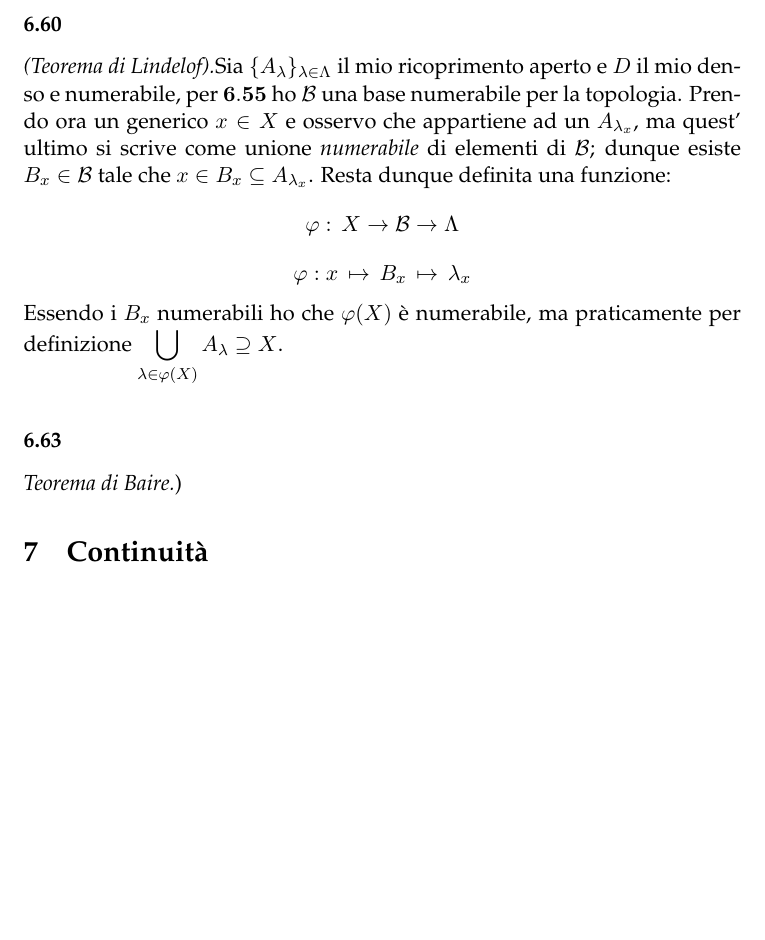
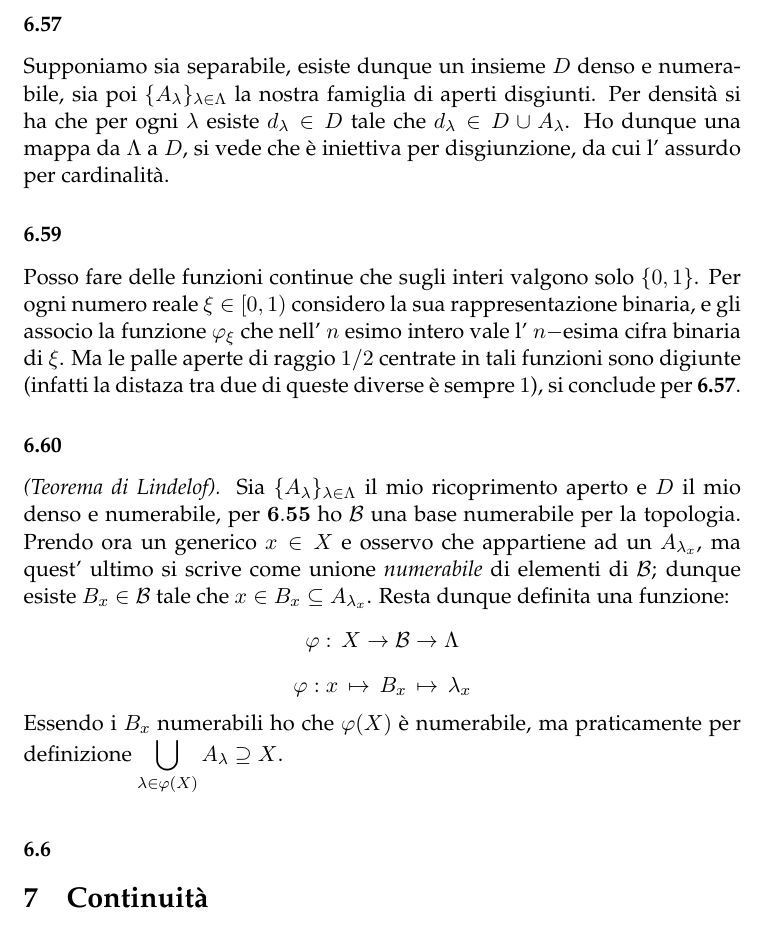
Before and after one commit to birba/SoluzioniMantegazzario, a LaTeX document (SoluzioniMantegazzario.tex): part of page 16 of 16 before the commit and part of page 16 of 17 after it, cut at the place of the change, the shorter picture padded with empty space. Compiled offline with pdfLaTeX.

Commit message:
6.57 6.59

```diff
--- a/SoluzioniMantegazzario.tex
+++ b/SoluzioniMantegazzario.tex
@@ -297,7 +297,9 @@ $$
 prendendo a primo e ultimo membro l' unione per ogni $a\in A$ ottengo che $A$ si scriveva come unione di palle di raggio razionale e centro in $D$ cioè come unione di elementi di $\mathcal{B}$. Osserviamo che in realtà l' unione che abbiamo fatto è {\it sovrabbondante}, in effetti si può fare numerabile perchè stiamo unendo elementi di una famiglia numerabile ($\mathcal{B}$).\\
 {\it Topologia a base numerabile $\Rightarrow$ Separabilità.}\\
 Scegliamo un rappresentante per ogni insieme in $\mathcal{B}$. Mostriamo che quest' insieme è denso (è ovviamente numerabile essendolo $\mathcal{B}$), per farlo basta osservare che ogni palla aperta centrata in ogni punto è un aperto, dunque si scrive come unione di elementi di $\mathcal{B}$, dunque contiene un elemento che avevo scelto in partenza.\\
-\ex{6.60} {\it (Teorema di Lindelof).}Sia $\{A_{\lambda}\}_{\lambda\in\Lambda}$ il mio ricoprimento aperto e $D$ il mio denso e numerabile, per $\rec{6.55}$ ho $\mathcal{B}$ una base numerabile per la topologia. Prendo ora un generico $x\in X$ e osservo che appartiene ad un $A_{\lambda_x}$, ma quest' ultimo si scrive come unione {\it numerabile} di elementi di ${\mathcal{B}}$; dunque esiste $B_x \in \mathcal{B}$ tale che $x\in B_x\subseteq A_{\lambda_x}$. Resta dunque definita una funzione:
+\ex{6.57} Supponiamo sia separabile, esiste dunque un insieme $D$ denso e numerabile, sia poi $\{A_{\lambda}\}_{\lambda\in\Lambda}$ la nostra famiglia di aperti disgiunti. Per densità si ha che per ogni $\lambda$ esiste $d_{\lambda}\in D$ tale che $d_{\lambda}\in D \cup A_{\lambda}$. Ho dunque una mappa da $\Lambda$ a $D$, si vede che è iniettiva per disgiunzione, da cui l' assurdo per cardinalità.
+\ex{6.59} Posso fare delle funzioni continue che sugli interi valgono solo $\{0, 1\}$. Per ogni numero reale $\xi \in[0,1)$ considero la sua rappresentazione binaria, e gli associo la funzione $\varphi _{\xi}$ che nell' $n$ esimo intero vale l' $n-$esima cifra binaria di $\xi$. Ma le palle aperte di raggio $1/2$ centrate in tali funzioni sono digiunte (infatti la distaza tra due di queste diverse è sempre $1$), si conclude per \rec{6.57}.
+\ex{6.60} {\it (Teorema di Lindelof).} Sia $\{A_{\lambda}\}_{\lambda\in\Lambda}$ il mio ricoprimento aperto e $D$ il mio denso e numerabile, per $\rec{6.55}$ ho $\mathcal{B}$ una base numerabile per la topologia. Prendo ora un generico $x\in X$ e osservo che appartiene ad un $A_{\lambda_x}$, ma quest' ultimo si scrive come unione {\it numerabile} di elementi di ${\mathcal{B}}$; dunque esiste $B_x \in \mathcal{B}$ tale che $x\in B_x\subseteq A_{\lambda_x}$. Resta dunque definita una funzione:
 $$
 \varphi:\,  X \rightarrow \mathcal{B} \rightarrow \Lambda
 $$
@@ -305,7 +307,7 @@ $$
 \varphi: x\, \mapsto\, B_x\, \mapsto \, \lambda_x
 $$
 Essendo i $B_x$ numerabili ho che $\varphi(X)$ è numerabile, ma praticamente per definizione $\displaystyle \bigcup_{\lambda \in \varphi (X)}A_{\lambda}\supseteq X$.\\
-\ex{6.63} {\it Teorema di Baire.})
+\ex{6.6}
 \section{Continuità}
 \ex{7.40}Controsempio cannonoso: Fissiamo una base di Hamel di $\RR$ come spazio vettoriale su $\QQ$. Ora ogni reale $x$ si scrive come combinazione lineare {\it finita}: $x=\sum_{i=0}^{n_x} \frac{p_i}{q_i}\, b_i$. Definisco:
 $$
```
Also changed, not shown: SoluzioniMantegazzario.tex (1 more changed lines).
